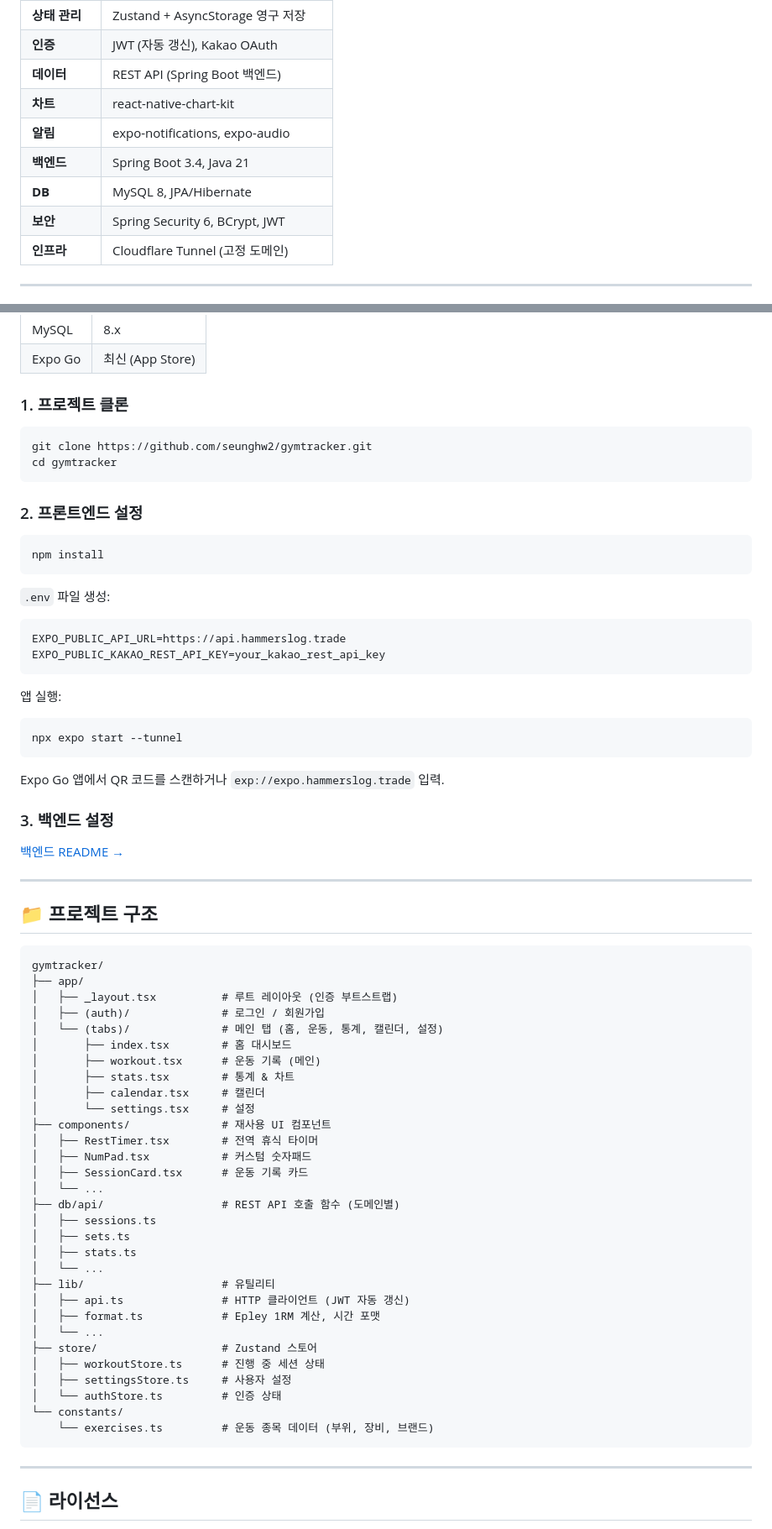
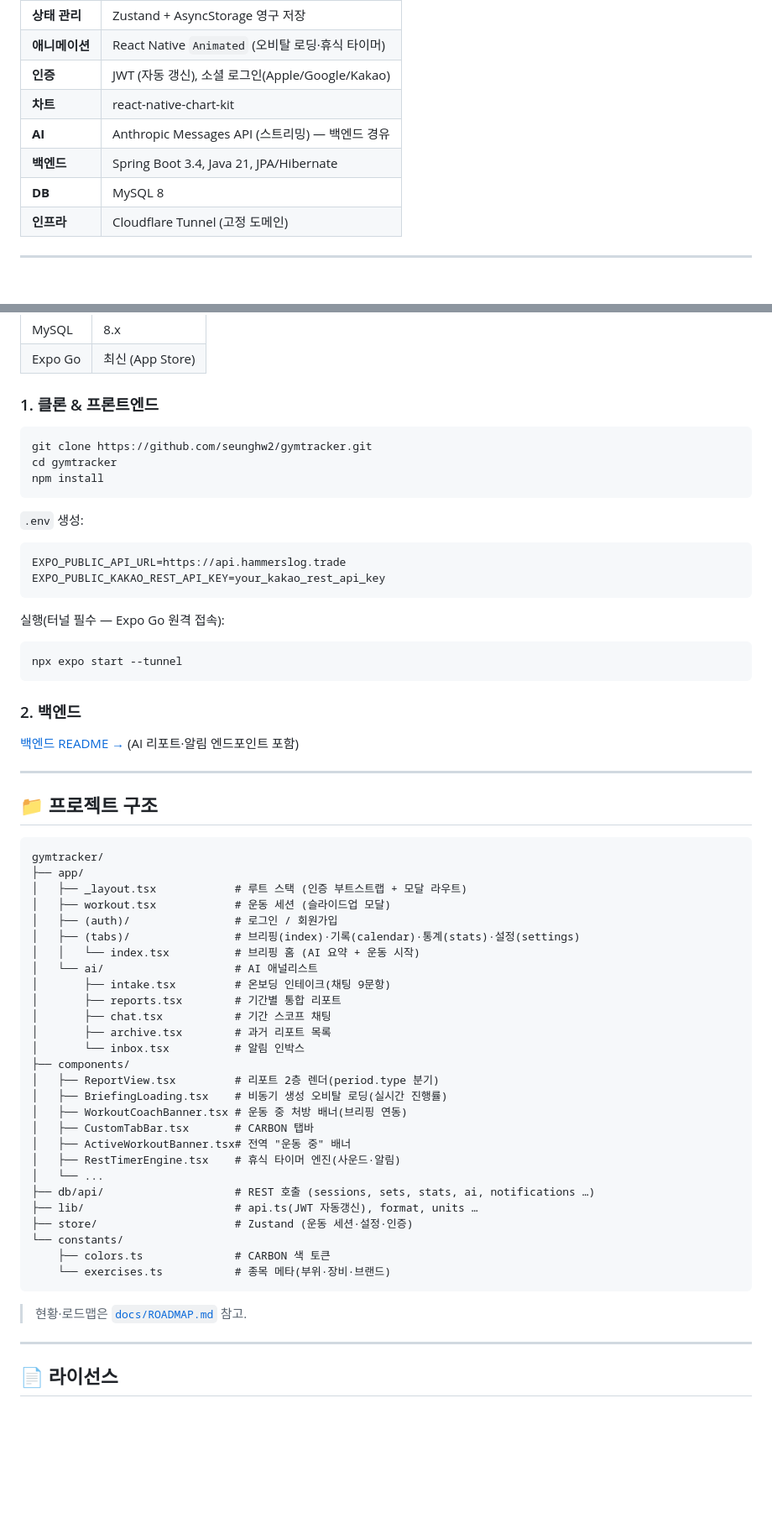
Before and after one commit to seunghw2/gymtracker, a Markdown page: README.md, 2 parts joined by grey strips. Shown at 84% size. Drawn GitHub-style; blank space fills up the shorter version.

````diff
--- a/README.md
+++ b/README.md
@@ -73,11 +78,10 @@ Expo(React Native) + Spring Boot 풀스택, 클라우드 동기화, 강력한
 | **상태 관리** | Zustand + AsyncStorage 영구 저장 |
-| **인증** | JWT (자동 갱신), Kakao OAuth |
-| **데이터** | REST API (Spring Boot 백엔드) |
+| **애니메이션** | React Native `Animated` (오비탈 로딩·휴식 타이머) |
+| **인증** | JWT (자동 갱신), 소셜 로그인(Apple/Google/Kakao) |
 | **차트** | react-native-chart-kit |
-| **알림** | expo-notifications, expo-audio |
-| **백엔드** | Spring Boot 3.4, Java 21 |
-| **DB** | MySQL 8, JPA/Hibernate |
-| **보안** | Spring Security 6, BCrypt, JWT |
+| **AI** | Anthropic Messages API (스트리밍) — 백엔드 경유 |
+| **백엔드** | Spring Boot 3.4, Java 21, JPA/Hibernate |
+| **DB** | MySQL 8 |
 | **인프라** | Cloudflare Tunnel (고정 도메인) |
 
 ---
@@ -118,37 +120,30 @@ graph LR
 | MySQL | 8.x |
 | Expo Go | 최신 (App Store) |
 
-### 1. 프로젝트 클론
+### 1. 클론 & 프론트엔드
 
 ```bash
 git clone https://github.com/seunghw2/gymtracker.git
 cd gymtracker
-```
-
-### 2. 프론트엔드 설정
-
-```bash
 npm install
 ```
 
-`.env` 파일 생성:
+`.env` 생성:
 
 ```env
 EXPO_PUBLIC_API_URL=https://api.hammerslog.trade
 EXPO_PUBLIC_KAKAO_REST_API_KEY=your_kakao_rest_api_key
 ```
 
-앱 실행:
+실행(터널 필수 — Expo Go 원격 접속):
 
 ```bash
 npx expo start --tunnel
 ```
 
-Expo Go 앱에서 QR 코드를 스캔하거나 `exp://expo.hammerslog.trade` 입력.
+### 2. 백엔드
 
-### 3. 백엔드 설정
-
-[백엔드 README →](../gymtracker-backend/README.md)
+[백엔드 README →](../gymtracker-backend/README.md) (AI 리포트·알림 엔드포인트 포함)
 
 ---
 
@@ -157,35 +152,34 @@ Expo Go 앱에서 QR 코드를 스캔하거나 `exp://expo.hammerslog.trade` 입
 ```
 gymtracker/
 ├── app/
-│   ├── _layout.tsx          # 루트 레이아웃 (인증 부트스트랩)
-│   ├── (auth)/              # 로그인 / 회원가입
-│   └── (tabs)/              # 메인 탭 (홈, 운동, 통계, 캘린더, 설정)
-│       ├── index.tsx        # 홈 대시보드
-│       ├── workout.tsx      # 운동 기록 (메인)
-│       ├── stats.tsx        # 통계 & 차트
-│       ├── calendar.tsx     # 캘린더
-│       └── settings.tsx     # 설정
-├── components/              # 재사용 UI 컴포넌트
-│   ├── RestTimer.tsx        # 전역 휴식 타이머
-│   ├── NumPad.tsx           # 커스텀 숫자패드
-│   ├── SessionCard.tsx      # 운동 기록 카드
+│   ├── _layout.tsx            # 루트 스택 (인증 부트스트랩 + 모달 라우트)
+│   ├── workout.tsx            # 운동 세션 (슬라이드업 모달)
+│   ├── (auth)/                # 로그인 / 회원가입
+│   ├── (tabs)/                # 브리핑(index)·기록(calendar)·통계(stats)·설정(settings)
+│   │   └── index.tsx          # 브리핑 홈 (AI 요약 + 운동 시작)
+│   └── ai/                    # AI 애널리스트
+│       ├── intake.tsx         # 온보딩 인테이크(채팅 9문항)
+│       ├── reports.tsx        # 기간별 통합 리포트
+│       ├── chat.tsx           # 기간 스코프 채팅
+│       ├── archive.tsx        # 과거 리포트 목록
+│       └── inbox.tsx          # 알림 인박스
+├── components/
+│   ├── ReportView.tsx         # 리포트 2층 렌더(period.type 분기)
+│   ├── BriefingLoading.tsx    # 비동기 생성 오비탈 로딩(실시간 진행률)
+│   ├── WorkoutCoachBanner.tsx # 운동 중 처방 배너(브리핑 연동)
+│   ├── CustomTabBar.tsx       # CARBON 탭바
+│   ├── ActiveWorkoutBanner.tsx# 전역 "운동 중" 배너
+│   ├── RestTimerEngine.tsx    # 휴식 타이머 엔진(사운드·알림)
 │   └── ...
-├── db/api/                  # REST API 호출 함수 (도메인별)
-│   ├── sessions.ts
-│   ├── sets.ts
-│   ├── stats.ts
-│   └── ...
-├── lib/                     # 유틸리티
-│   ├── api.ts               # HTTP 클라이언트 (JWT 자동 갱신)
-│   ├── format.ts            # Epley 1RM 계산, 시간 포맷
-│   └── ...
-├── store/                   # Zustand 스토어
-│   ├── workoutStore.ts      # 진행 중 세션 상태
-│   ├── settingsStore.ts     # 사용자 설정
-│   └── authStore.ts         # 인증 상태
+├── db/api/                    # REST 호출 (sessions, sets, stats, ai, notifications …)
+├── lib/                       # api.ts(JWT 자동갱신), format, units …
+├── store/                     # Zustand (운동 세션·설정·인증)
 └── constants/
-    └── exercises.ts         # 운동 종목 데이터 (부위, 장비, 브랜드)
+    ├── colors.ts              # CARBON 색 토큰
+    └── exercises.ts           # 종목 메타(부위·장비·브랜드)
 ```
+
+> 현황·로드맵은 [`docs/ROADMAP.md`](docs/ROADMAP.md) 참고.
 
 ---
 
````
Also changed, not shown: other parts of README.md (+53 -50 lines), docs/ROADMAP.md (+23 -9 lines).
